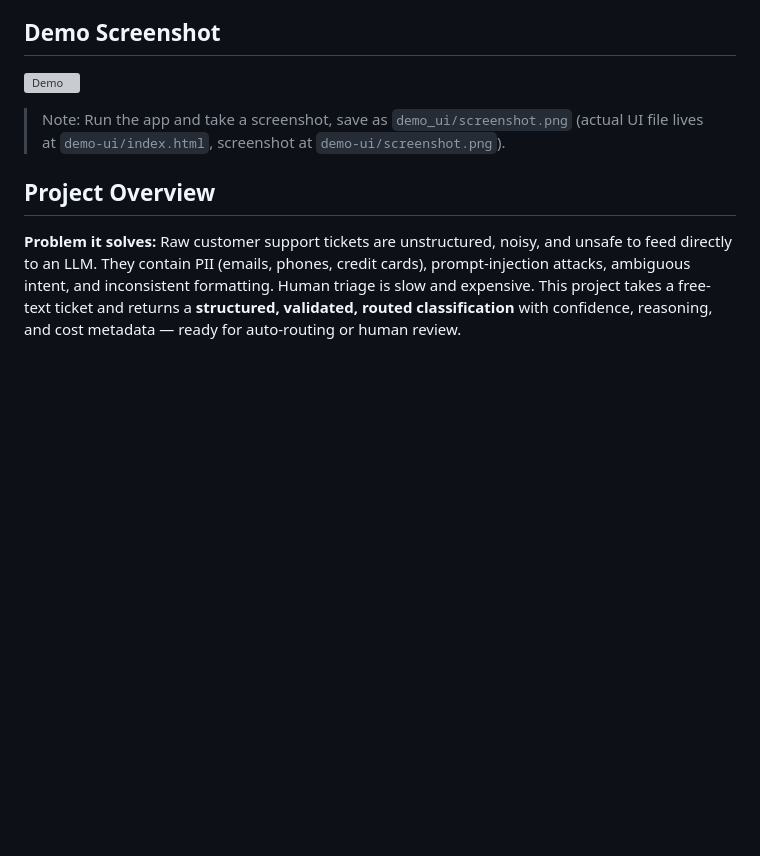
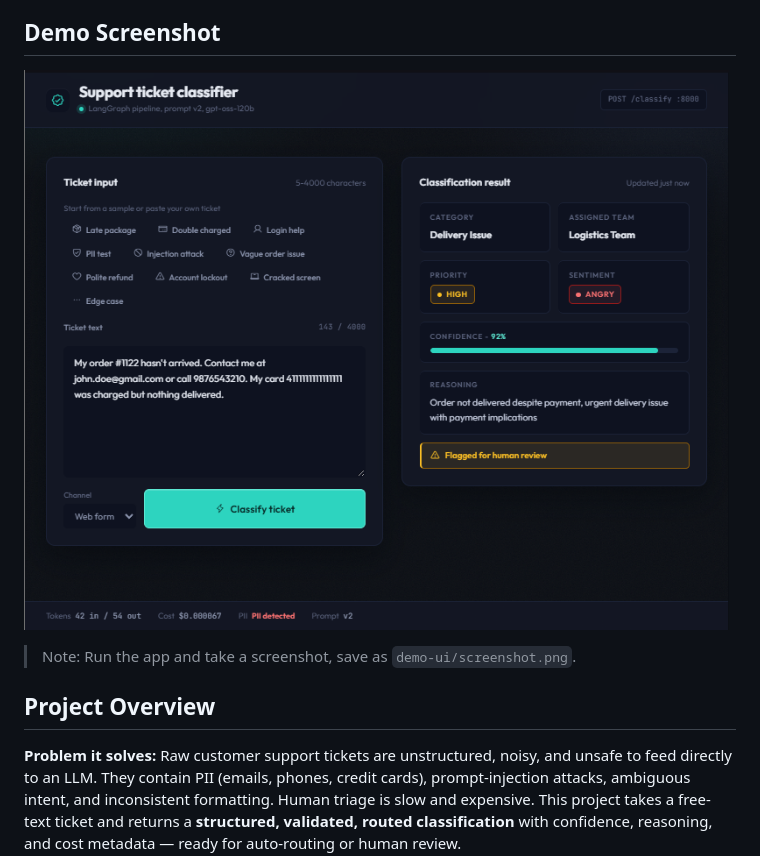
Before and after one commit to VIJAYABASKARVB/Support-Ticket-Classifier, a Markdown page: README.md, the part around the change. Rendered like a GitHub page; blank space fills up the shorter version; grey boxes are pictures that could not be loaded.

Commit message:
screenshot issue

```diff
--- a/README.md
+++ b/README.md
@@ -6,9 +6,9 @@ AI-powered customer support ticket classifier with production-grade reliability:
 
 ## Demo Screenshot
 
-![Demo](demo_ui/screenshot.png)
+![Demo](demo-ui/screenshot.png)
 
-> Note: Run the app and take a screenshot, save as `demo_ui/screenshot.png` (actual UI file lives at `demo-ui/index.html`, screenshot at `demo-ui/screenshot.png`).
+> Note: Run the app and take a screenshot, save as `demo-ui/screenshot.png`.
 
 ## Project Overview
 
```
